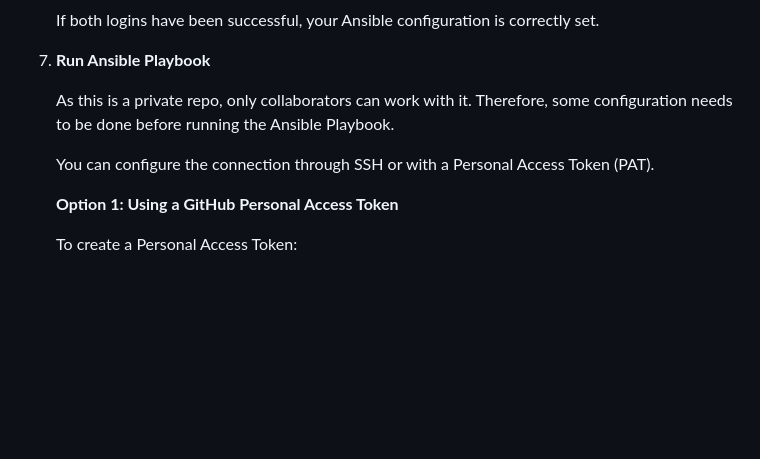
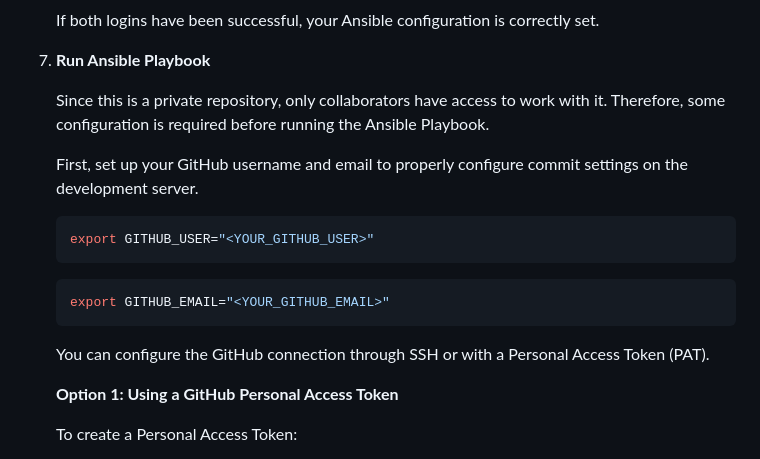
Before and after one commit to AlbertBS2/MLOps-Pipeline-Stars-Predictor, a Markdown page: README.md, the part around the change. Rendered like a GitHub page; blank space fills up the shorter version.

Commit message:
Feat: Update readme

````diff
--- a/README.md
+++ b/README.md
@@ -159,9 +159,19 @@
 
 7. **Run Ansible Playbook**
 
-    As this is a private repo, only collaborators can work with it. Therefore, some configuration needs to be done before running the Ansible Playbook.
+    Since this is a private repository, only collaborators have access to work with it. Therefore, some configuration is required before running the Ansible Playbook.
 
-    You can configure the connection through SSH or with a Personal Access Token (PAT).
+    First, set up your GitHub username and email to properly configure commit settings on the development server.
+
+    ```bash
+    export GITHUB_USER="<YOUR_GITHUB_USER>"
+    ```
+
+    ```bash
+    export GITHUB_EMAIL="<YOUR_GITHUB_EMAIL>"
+    ```
+
+    You can configure the GitHub connection through SSH or with a Personal Access Token (PAT).
 
     **Option 1: Using a GitHub Personal Access Token**
 
````
